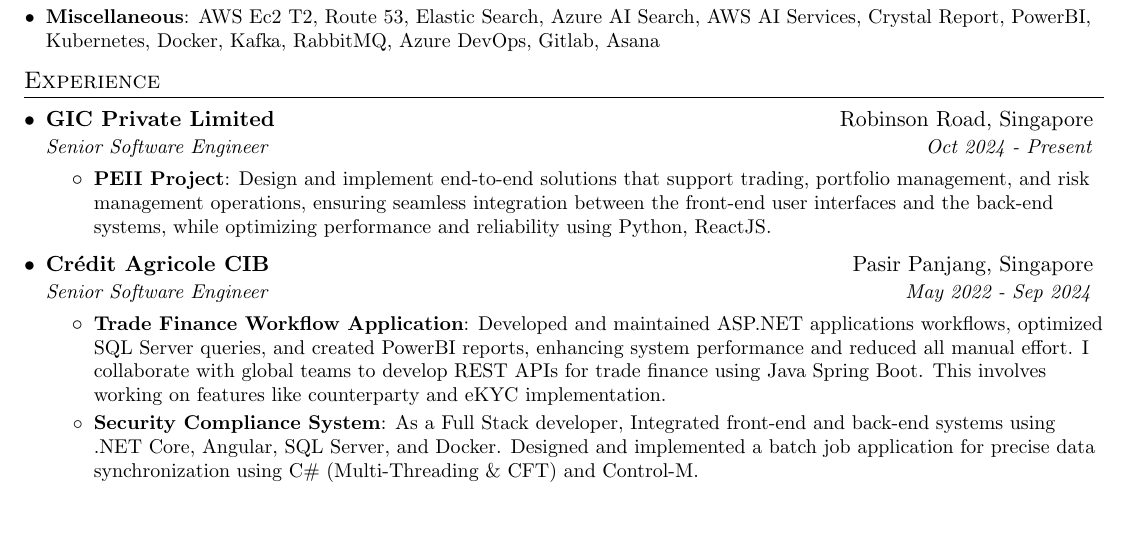
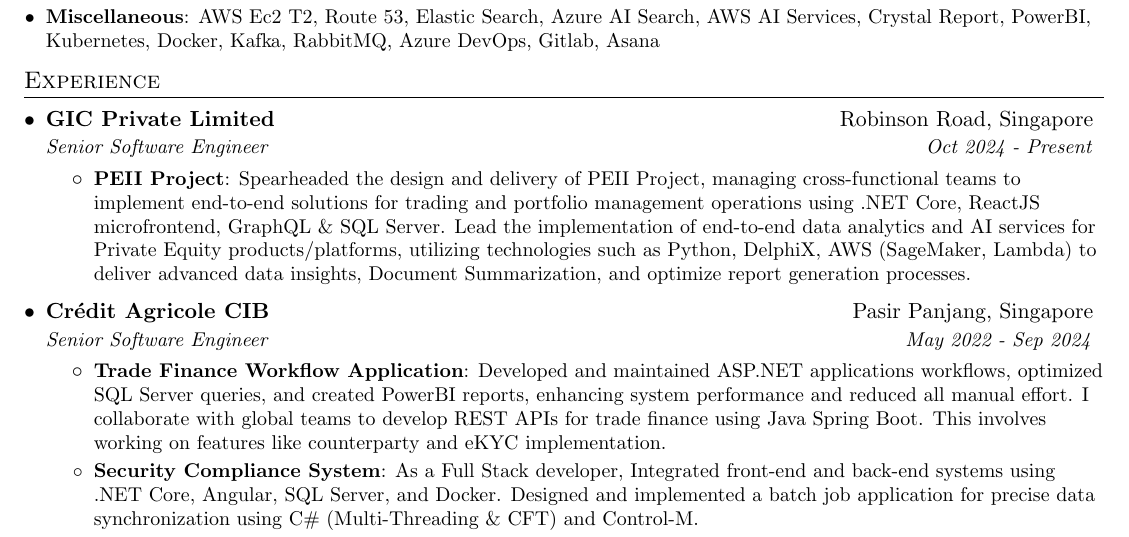
Before and after one commit to encryptedtouhid/Resume, a LaTeX CV (khaled_sde_resume.tex): part of page 1 of 2, cut so that both start at the same text, the shorter picture padded with empty space. Compiled offline with pdfLaTeX.

Commit message:
Update khaled_sde_resume.tex

```diff
--- a/khaled_sde_resume.tex
+++ b/khaled_sde_resume.tex
@@ -129,7 +129,11 @@
     {Senior Software Engineer}{Oct 2024 - Present}
     \resumeItemListStart
       \resumeItem{PEII Project}
-        {Design and implement end-to-end solutions that support trading, portfolio management, and risk management operations, ensuring seamless integration between the front-end user interfaces and the back-end systems, while optimizing performance and reliability using Python, ReactJS.}
+        {Spearheaded the design and delivery of PEII Project, managing cross-functional teams to implement end-to-end
+        solutions for trading and portfolio management operations using .NET Core, ReactJS microfrontend, GraphQL \&
+        SQL Server. Lead the implementation of end-to-end data analytics and AI services for Private Equity products/platforms,
+        utilizing technologies such as Python, DelphiX, AWS (SageMaker, Lambda) to deliver advanced data insights,
+        Document Summarization, and optimize report generation processes.}
   \resumeItemListEnd
 
     \resumeSubheading
```
